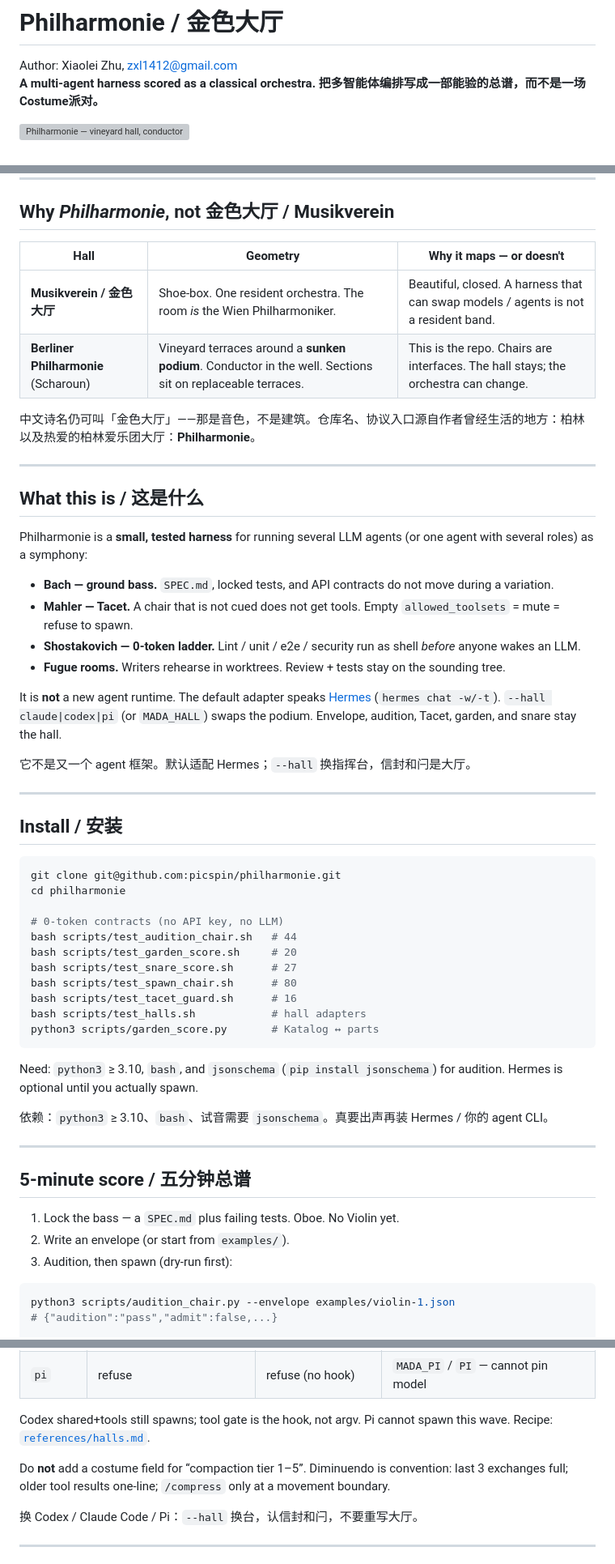
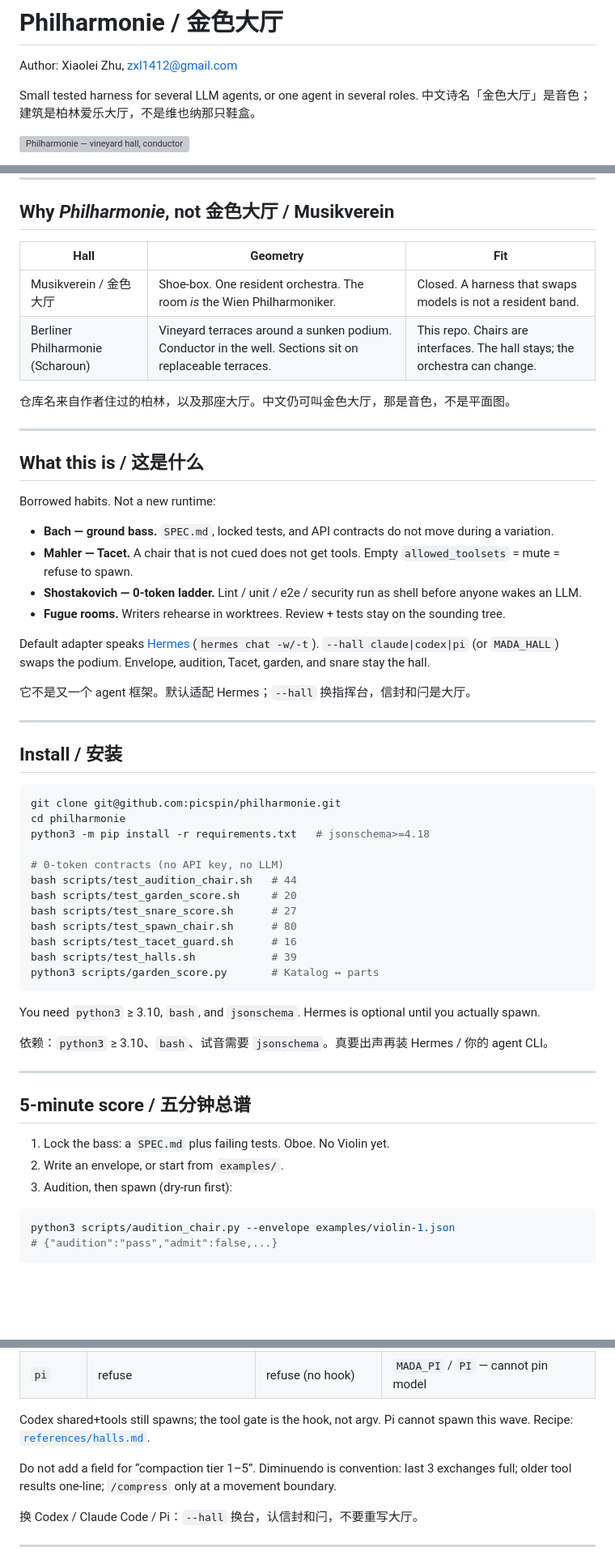
Before and after one commit to picspin/philharmonie, a Markdown page: README.md, 3 parts joined by grey strips. Shown at 81% size. GitHub-like rendering; blank space fills up the shorter version; grey boxes are pictures that could not be loaded.

Commit message:
docs: humanize README, shields.io badges, CONTRIBUTING and CHANGELOG
Root docs stay outside the garden. No new hall. No envelope fields.

````diff
--- a/README.md
+++ b/README.md
@@ -1,8 +1,8 @@
 # Philharmonie / 金色大厅
 
 Author: Xiaolei Zhu, zxl1412@gmail.com
-**A multi-agent harness scored as a classical orchestra.**
-**把多智能体编排写成一部能验的总谱，而不是一场Costume派对。**
+
+Small tested harness for several LLM agents, or one agent in several roles. 中文诗名「金色大厅」是音色；建筑是柏林爱乐大厅，不是维也纳那只鞋盒。
 
 ![Philharmonie — vineyard hall, conductor in the well](assets/hero.png)
 
@@ -15,25 +18,25 @@ English first, 中文紧随。Mechanism, not costume.
 
 ## Why *Philharmonie*, not 金色大厅 / Musikverein
 
-| Hall | Geometry | Why it maps — or doesn't |
-|------|----------|--------------------------|
-| **Musikverein / 金色大厅** | Shoe-box. One resident orchestra. The room *is* the Wien Philharmoniker. | Beautiful, closed. A harness that can swap models / agents is not a resident band. |
-| **Berliner Philharmonie** (Scharoun) | Vineyard terraces around a **sunken podium**. Conductor in the well. Sections sit on replaceable terraces. | This is the repo. Chairs are interfaces. The hall stays; the orchestra can change. |
+| Hall | Geometry | Fit |
+|------|----------|-----|
+| Musikverein / 金色大厅 | Shoe-box. One resident orchestra. The room *is* the Wien Philharmoniker. | Closed. A harness that swaps models is not a resident band. |
+| Berliner Philharmonie (Scharoun) | Vineyard terraces around a sunken podium. Conductor in the well. Sections sit on replaceable terraces. | This repo. Chairs are interfaces. The hall stays; the orchestra can change. |
 
-中文诗名仍可叫「金色大厅」——那是音色，不是建筑。仓库名、协议入口源自作者曾经生活的地方：柏林以及热爱的柏林爱乐团大厅：**Philharmonie**。
+仓库名来自作者住过的柏林，以及那座大厅。中文仍可叫金色大厅，那是音色，不是平面图。
 
 ---
 
 ## What this is / 这是什么
 
-Philharmonie is a **small, tested harness** for running several LLM agents (or one agent with several roles) as a symphony:
+Borrowed habits. Not a new runtime:
 
 - **Bach — ground bass.** `SPEC.md`, locked tests, and API contracts do not move during a variation.
 - **Mahler — Tacet.** A chair that is not cued does not get tools. Empty `allowed_toolsets` = mute = refuse to spawn.
-- **Shostakovich — 0-token ladder.** Lint / unit / e2e / security run as shell *before* anyone wakes an LLM.
+- **Shostakovich — 0-token ladder.** Lint / unit / e2e / security run as shell before anyone wakes an LLM.
 - **Fugue rooms.** Writers rehearse in worktrees. Review + tests stay on the sounding tree.
 
-It is **not** a new agent runtime. The default adapter speaks [Hermes](https://github.com/NousResearch/hermes-agent) (`hermes chat -w/-t`). `--hall claude|codex|pi` (or `MADA_HALL`) swaps the podium. Envelope, audition, Tacet, garden, and snare stay the hall.
+Default adapter speaks [Hermes](https://github.com/NousResearch/hermes-agent) (`hermes chat -w/-t`). `--hall claude|codex|pi` (or `MADA_HALL`) swaps the podium. Envelope, audition, Tacet, garden, and snare stay the hall.
 
 它不是又一个 agent 框架。默认适配 Hermes；`--hall` 换指挥台，信封和闩是大厅。
 
@@ -44,6 +47,7 @@ It is **not** a new agent runtime. The default adapter speaks [Hermes](https://g
 ```bash
 git clone git@github.com:picspin/philharmonie.git
 cd philharmonie
+python3 -m pip install -r requirements.txt   # jsonschema>=4.18
 
 # 0-token contracts (no API key, no LLM)
 bash scripts/test_audition_chair.sh   # 44
@@ -51,11 +55,11 @@ bash scripts/test_garden_score.sh     # 20
 bash scripts/test_snare_score.sh      # 27
 bash scripts/test_spawn_chair.sh      # 80
 bash scripts/test_tacet_guard.sh      # 16
-bash scripts/test_halls.sh            # hall adapters
+bash scripts/test_halls.sh            # 39
 python3 scripts/garden_score.py       # Katalog ↔ parts
 ```
 
-Need: `python3` ≥ 3.10, `bash`, and `jsonschema` (`pip install jsonschema`) for audition. Hermes is optional until you actually spawn.
+You need `python3` ≥ 3.10, `bash`, and `jsonschema`. Hermes is optional until you actually spawn.
 
 依赖：`python3` ≥ 3.10、`bash`、试音需要 `jsonschema`。真要出声再装 Hermes / 你的 agent CLI。
 
@@ -63,8 +67,8 @@ Need: `python3` ≥ 3.10, `bash`, and `jsonschema` (`pip install jsonschema`) fo
 
 ## 5-minute score / 五分钟总谱
 
-1. Lock the bass — a `SPEC.md` plus failing tests. Oboe. No Violin yet.
-2. Write an envelope (or start from `examples/`).
+1. Lock the bass: a `SPEC.md` plus failing tests. Oboe. No Violin yet.
+2. Write an envelope, or start from `examples/`.
 3. Audition, then spawn (dry-run first):
 
 ```bash
@@ -143,9 +147,9 @@ export MADA_HERMES=$(command -v hermes)   # Hermes binary pin still works
 | `codex` | refuse envelope `worktree` | env + external hook | `MADA_CODEX` / `CODEX` |
 | `pi` | refuse | refuse (no hook) | `MADA_PI` / `PI` — cannot pin model |
 
-Codex shared+tools still spawns; tool gate is the hook, not argv. Pi cannot spawn this wave. Recipe: [`references/halls.md`](references/halls.md).
+Codex shared+tools still spawns; the tool gate is the hook, not argv. Pi cannot spawn this wave. Recipe: [`references/halls.md`](references/halls.md).
 
-Do **not** add a costume field for “compaction tier 1–5”. Diminuendo is convention: last 3 exchanges full; older tool results one-line; `/compress` only at a movement boundary.
+Do not add a field for “compaction tier 1–5”. Diminuendo is convention: last 3 exchanges full; older tool results one-line; `/compress` only at a movement boundary.
 
 换 Codex / Claude Code / Pi：`--hall` 换台，认信封和闩，不要重写大厅。
 
````
Also changed, not shown: other parts of README.md (+17 -10 lines), CHANGELOG.md (added, +26 -0 lines), CONTRIBUTING.md (added, +56 -0 lines).
